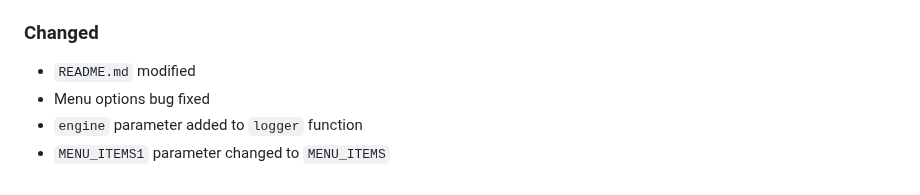
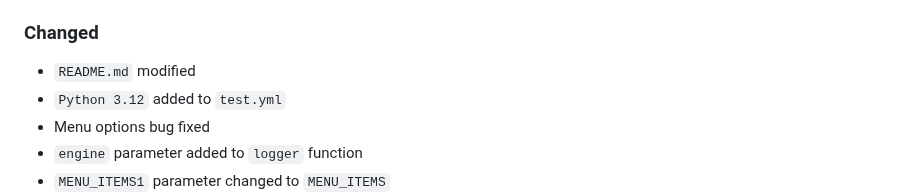
Before and after one commit to sepandhaghighi/pyrgg, a Markdown page: CHANGELOG.md, the part around the change. Rendered like a GitHub page.

Commit message:
doc : CHANGELOG updated

```diff
--- a/CHANGELOG.md
+++ b/CHANGELOG.md
@@ -13,6 +13,7 @@ and this project adheres to [Semantic Versioning](http://semver.org/spec/v2.0.0.
 - `handle_engine` function
 ### Changed
 - `README.md` modified
+- `Python 3.12` added to `test.yml`
 - Menu options bug fixed
 - `engine` parameter added to `logger` function
 - `MENU_ITEMS1` parameter changed to `MENU_ITEMS`
```
